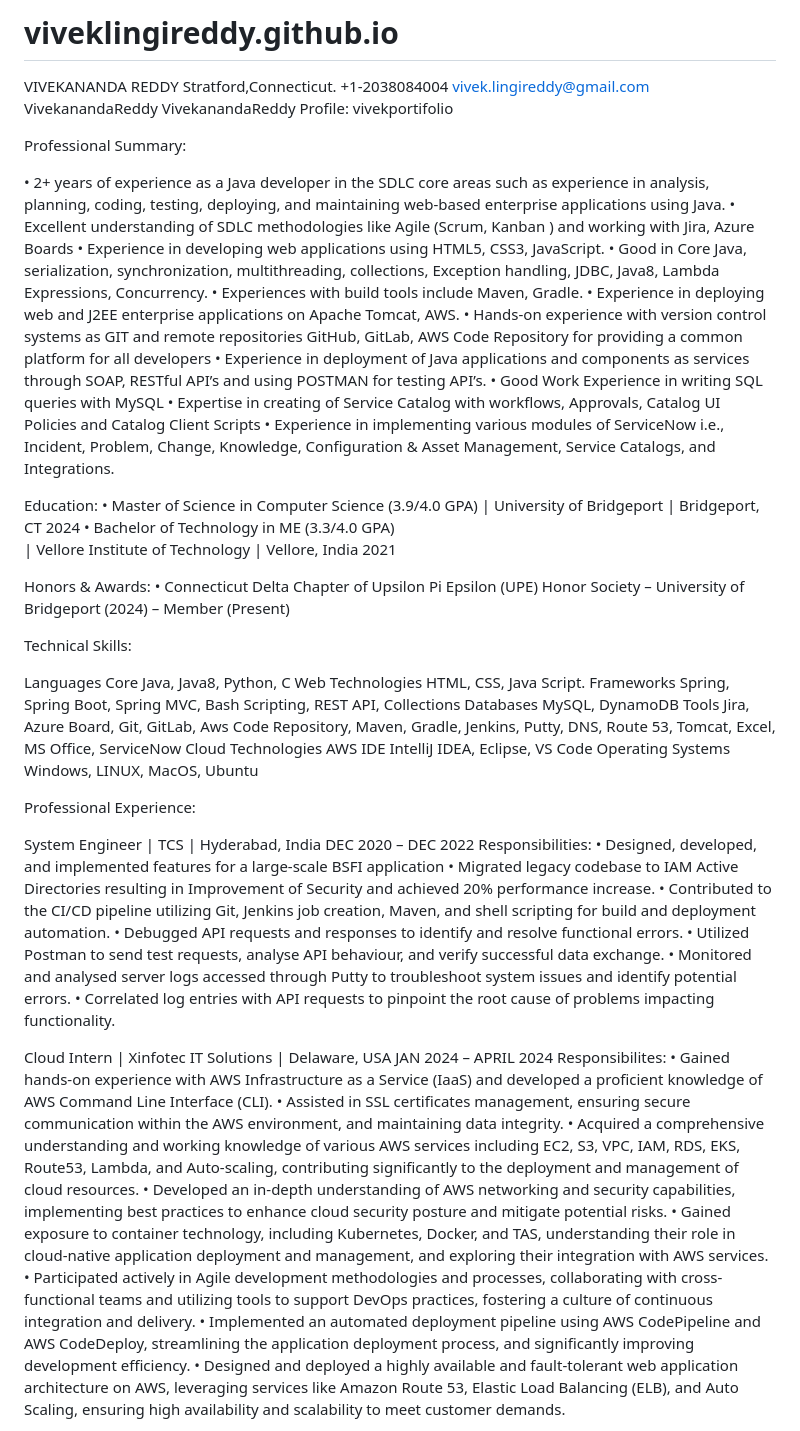
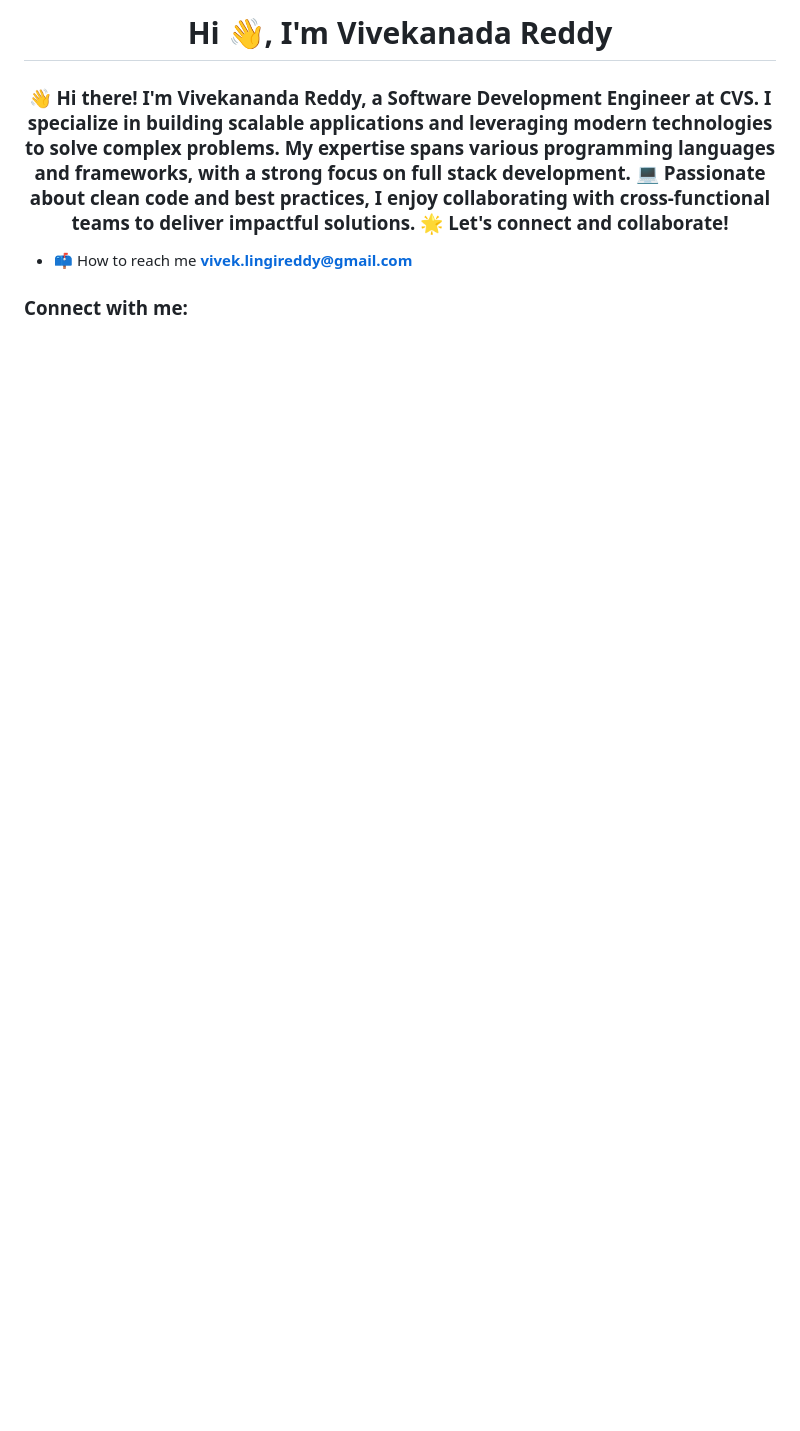
Before and after one commit to viveklingireddy/viveklingireddy.github.io, a Markdown page: README.md, the part around the change printed below. Drawn GitHub-style; blank space fills up the shorter version.

```diff
--- a/README.md
+++ b/README.md
@@ -1,70 +1,9 @@
-# viveklingireddy.github.io
-VIVEKANANDA REDDY
-Stratford,Connecticut.
-  +1-2038084004      vivek.lingireddy@gmail.com     VivekanandaReddy       VivekanandaReddy
-Profile: vivekportifolio
+<h1 align="center">Hi 👋, I'm Vivekanada Reddy</h1>
+<h3 align="center">👋 Hi there! I'm Vivekananda Reddy, a Software Development Engineer at CVS. I specialize in building scalable applications and leveraging modern technologies to solve complex problems. My expertise spans various programming languages and frameworks, with a strong focus on full stack development. 💻 Passionate about clean code and best practices, I enjoy collaborating with cross-functional teams to deliver impactful solutions. 🌟 Let's connect and collaborate!</h3>
 
-Professional Summary:
+- 📫 How to reach me **vivek.lingireddy@gmail.com**
 
-•	2+ years of experience as a Java developer in the SDLC core areas such as experience in analysis, planning, coding, testing, deploying, and maintaining web-based enterprise applications using Java.
-•	Excellent understanding of SDLC methodologies like Agile (Scrum, Kanban ) and working with Jira, Azure Boards
-•	Experience in developing web applications using HTML5, CSS3, JavaScript.
-•	Good in Core Java, serialization, synchronization, multithreading, collections, Exception handling, JDBC, Java8, Lambda Expressions, Concurrency.
-•	Experiences with build tools include Maven, Gradle.
-•	Experience in deploying web and J2EE enterprise applications on Apache Tomcat, AWS.
-•	Hands-on experience with version control systems as GIT and remote repositories GitHub, GitLab, AWS Code Repository for providing a common platform for all developers
-•	Experience in deployment of Java applications and components as services through SOAP, RESTful API’s and using POSTMAN for testing API’s.
-•	Good Work Experience in writing SQL queries with MySQL
-•	Expertise in creating of Service Catalog with workflows, Approvals, Catalog UI Policies and Catalog Client Scripts
-•	Experience in implementing various modules of ServiceNow i.e., Incident, Problem, Change, Knowledge, Configuration & Asset Management, Service Catalogs, and Integrations.
+<h3 align="left">Connect with me:</h3>
+<p align="left">
+</p>
 
-
-Education:
-•	Master of Science in Computer Science (3.9/4.0 GPA)
-| University of Bridgeport | Bridgeport, CT  2024
-•	Bachelor of Technology in ME (3.3/4.0 GPA)
-| Vellore Institute of Technology | Vellore, India 2021
-
-
-
-
-Honors & Awards:
-•	Connecticut Delta Chapter of Upsilon Pi Epsilon (UPE) Honor Society –
-University of Bridgeport (2024) – Member (Present)
-
-
-Technical Skills:
-
-Languages	Core Java, Java8, Python, C
-Web Technologies	HTML, CSS, Java Script.
-Frameworks	Spring, Spring Boot, Spring MVC, Bash Scripting, REST API, Collections
-Databases	MySQL, DynamoDB
-Tools	Jira, Azure Board, Git, GitLab, Aws Code Repository, Maven, Gradle, Jenkins, Putty, DNS, Route 53, Tomcat, Excel, MS Office,  ServiceNow
-Cloud Technologies	AWS
-IDE	IntelliJ IDEA, Eclipse, VS Code
-Operating Systems	Windows, LINUX, MacOS, Ubuntu
-
-
-Professional Experience:
-
-System Engineer | TCS | Hyderabad, India			 DEC 2020 – DEC 2022
-Responsibilities:
-•	Designed, developed, and implemented features for a large-scale BSFI application
-•	Migrated legacy codebase to IAM Active Directories resulting in Improvement of Security and achieved 20% performance increase.
-•	Contributed to the CI/CD pipeline utilizing Git, Jenkins job creation, Maven, and shell scripting for build and deployment automation.
-•	Debugged API requests and responses to identify and resolve functional errors.
-•	Utilized Postman to send test requests, analyse API behaviour, and verify successful data exchange.
-•	Monitored and analysed server logs accessed through Putty to troubleshoot system issues and identify potential errors.
-•	Correlated log entries with API requests to pinpoint the root cause of problems impacting functionality.
-
-Cloud Intern | Xinfotec IT Solutions | Delaware, USA			JAN 2024 – APRIL 2024
-Responsibilites:
-•	Gained hands-on experience with AWS Infrastructure as a Service (IaaS) and developed a proficient knowledge of AWS Command Line Interface (CLI).
-•	Assisted in SSL certificates management, ensuring secure communication within the AWS environment, and maintaining data integrity.
-•	Acquired a comprehensive understanding and working knowledge of various AWS services including EC2, S3, VPC, IAM, RDS, EKS, Route53, Lambda, and Auto-scaling, contributing significantly to the deployment and management of cloud resources.
-•	Developed an in-depth understanding of AWS networking and security capabilities, implementing best practices to enhance cloud security posture and mitigate potential risks.
-•	Gained exposure to container technology, including Kubernetes, Docker, and TAS, understanding their role in cloud-native application deployment and management, and exploring their integration with AWS services.
-•	Participated actively in Agile development methodologies and processes, collaborating with cross-functional teams and utilizing tools to support DevOps practices, fostering a culture of continuous integration and delivery.
-•	Implemented an automated deployment pipeline using AWS CodePipeline and AWS CodeDeploy, streamlining the application deployment process, and significantly improving development efficiency.
-•	Designed and deployed a highly available and fault-tolerant web application architecture on AWS, leveraging services like Amazon Route 53, Elastic Load Balancing (ELB), and Auto Scaling, ensuring high availability and scalability to meet customer demands.
-
```
Also changed, not shown: other parts of README.md (+2 -17 lines).
